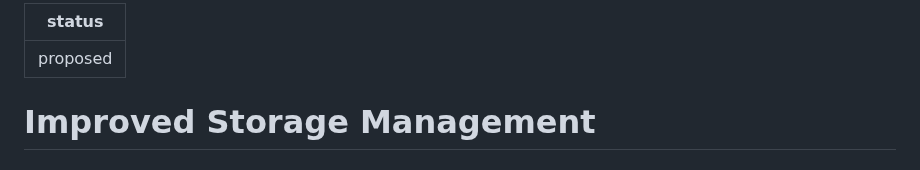
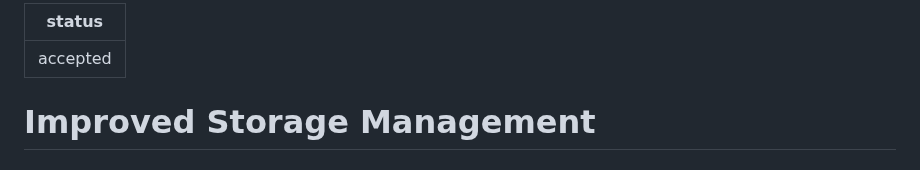
Before and after one commit to bbc/tams, a Markdown page: docs/adr/0038-improved-storage-management.md, the part around the change. Drawn GitHub-style.

Commit message:
Mark ADR0038 as accepted

```diff
--- a/docs/adr/0038-improved-storage-management.md
+++ b/docs/adr/0038-improved-storage-management.md
@@ -1,5 +1,5 @@
 ---
-status: "proposed"
+status: "accepted"
 ---
 # Improved Storage Management
 
```
